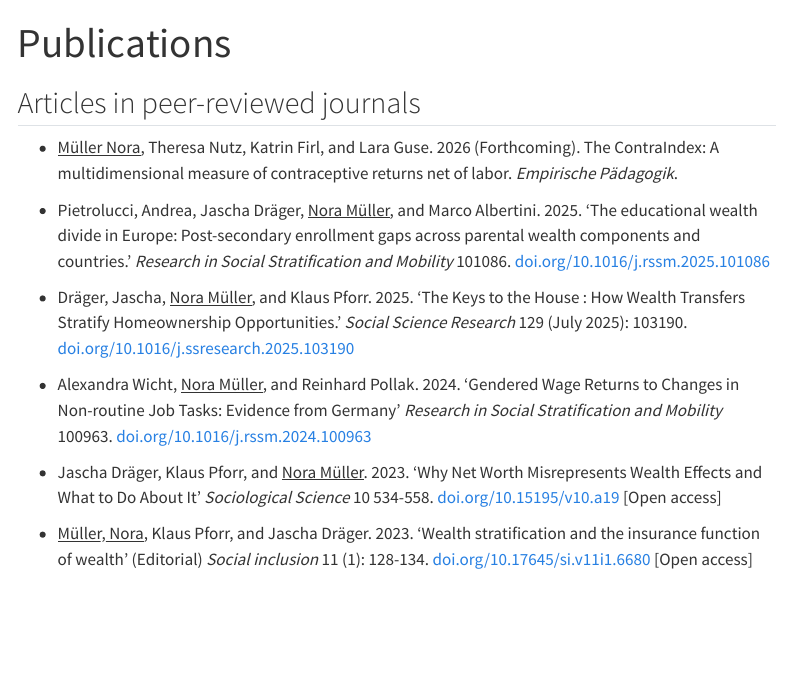
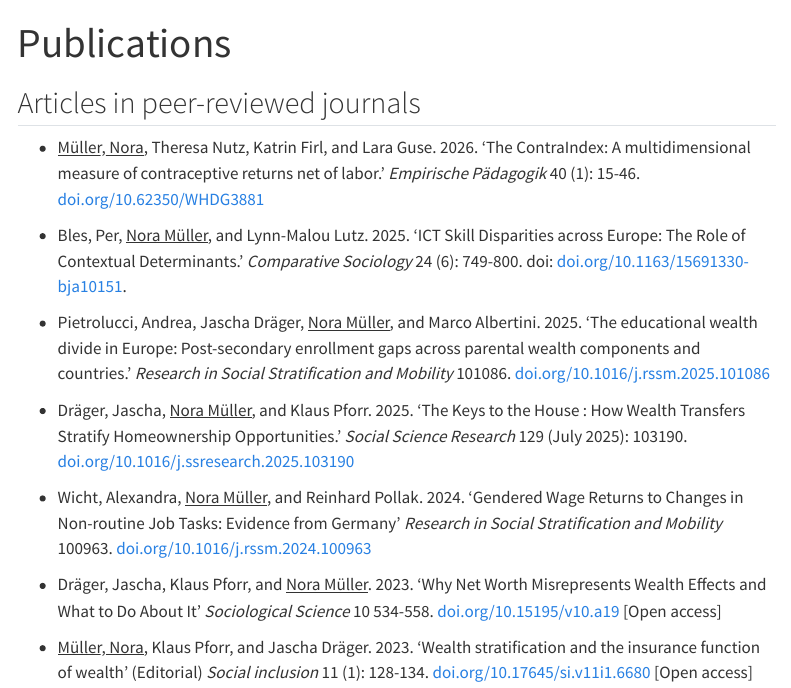
Before and after one commit to nrmllr/nrmllr.github.io, a Quarto document (publications.qmd): the page in a window 1100 px wide, from its top. Rendered offline with R 4.5, knitr and Pandoc in place of Quarto, with nearby package versions; menus at the side of the page are left out.

Commit message:
update publications

```diff
--- a/publications.qmd
+++ b/publications.qmd
@@ -4,15 +4,17 @@ title: "Publications"
 
 ## Articles in peer-reviewed journals
 
-* [Müller Nora]{.underline}, Theresa Nutz, Katrin Firl, and Lara Guse. 2026 (Forthcoming). The ContraIndex: A multidimensional measure of contraceptive returns net of labor. *Empirische Pädagogik*.
+* [Müller, Nora]{.underline}, Theresa Nutz, Katrin Firl, and Lara Guse. 2026. 'The ContraIndex: A multidimensional measure of contraceptive returns net of labor.' *Empirische Pädagogik* 40 (1): 15-46. [doi.org/10.62350/WHDG3881](https://doi.org/10.62350/WHDG3881)
+
+* Bles, Per, [Nora Müller]{.underline}, and Lynn-Malou Lutz. 2025. 'ICT Skill Disparities across Europe: The Role of Contextual Determinants.' *Comparative Sociology* 24 (6): 749-800. doi: [doi.org/10.1163/15691330-bja10151](https://doi.org/10.1163/15691330-bja10151).
 
 * Pietrolucci, Andrea, Jascha Dräger, [Nora Müller]{.underline}, and Marco Albertini. 2025. 'The educational wealth divide in Europe: Post-secondary enrollment gaps across parental wealth components and countries.' *Research in Social Stratification and Mobility* 101086. [doi.org/10.1016/j.rssm.2025.101086](https://doi.org/10.1016/j.rssm.2025.101086)
 
 * Dräger, Jascha, [Nora Müller]{.underline}, and Klaus Pforr. 2025. 'The Keys to the House : How Wealth Transfers Stratify Homeownership Opportunities.' *Social Science Research* 129 (July 2025): 103190. [doi.org/10.1016/j.ssresearch.2025.103190](https://doi.org/10.1016/j.ssresearch.2025.103190)
 
-* Alexandra Wicht, [Nora Müller]{.underline}, and Reinhard Pollak. 2024. 'Gendered Wage Returns to Changes in Non-routine Job Tasks: Evidence from Germany' *Research in Social Stratification and Mobility* 100963. [doi.org/10.1016/j.rssm.2024.100963](https://doi.org/10.1016/j.rssm.2024.100963)
+* Wicht, Alexandra, [Nora Müller]{.underline}, and Reinhard Pollak. 2024. 'Gendered Wage Returns to Changes in Non-routine Job Tasks: Evidence from Germany' *Research in Social Stratification and Mobility* 100963. [doi.org/10.1016/j.rssm.2024.100963](https://doi.org/10.1016/j.rssm.2024.100963)
 
-* Jascha Dräger, Klaus Pforr, and [Nora Müller]{.underline}. 2023. 'Why Net Worth Misrepresents Wealth Effects and What to Do About It' *Sociological Science* 10 534-558. [doi.org/10.15195/v10.a19](https://doi.org/10.15195/v10.a19) [Open access]
+* Dräger, Jascha, Klaus Pforr, and [Nora Müller]{.underline}. 2023. 'Why Net Worth Misrepresents Wealth Effects and What to Do About It' *Sociological Science* 10 534-558. [doi.org/10.15195/v10.a19](https://doi.org/10.15195/v10.a19) [Open access]
 
 * [Müller, Nora]{.underline}, Klaus Pforr, and Jascha Dräger. 2023. 'Wealth stratification and the insurance function of wealth' (Editorial) *Social inclusion* 11 (1): 128-134. [doi.org/10.17645/si.v11i1.6680](https://doi.org/10.17645/si.v11i1.6680) [Open access]
 
```
Also changed, not shown: docs/search.json, 15 other files.
